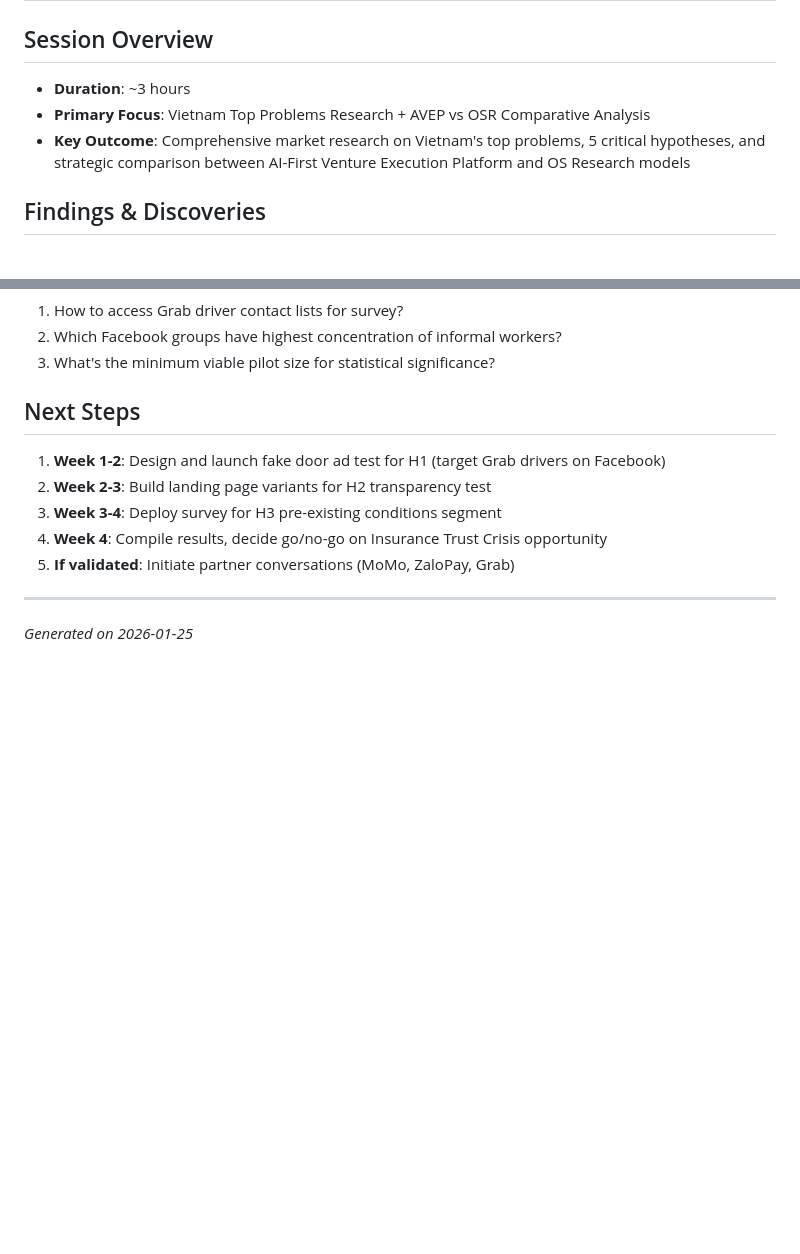
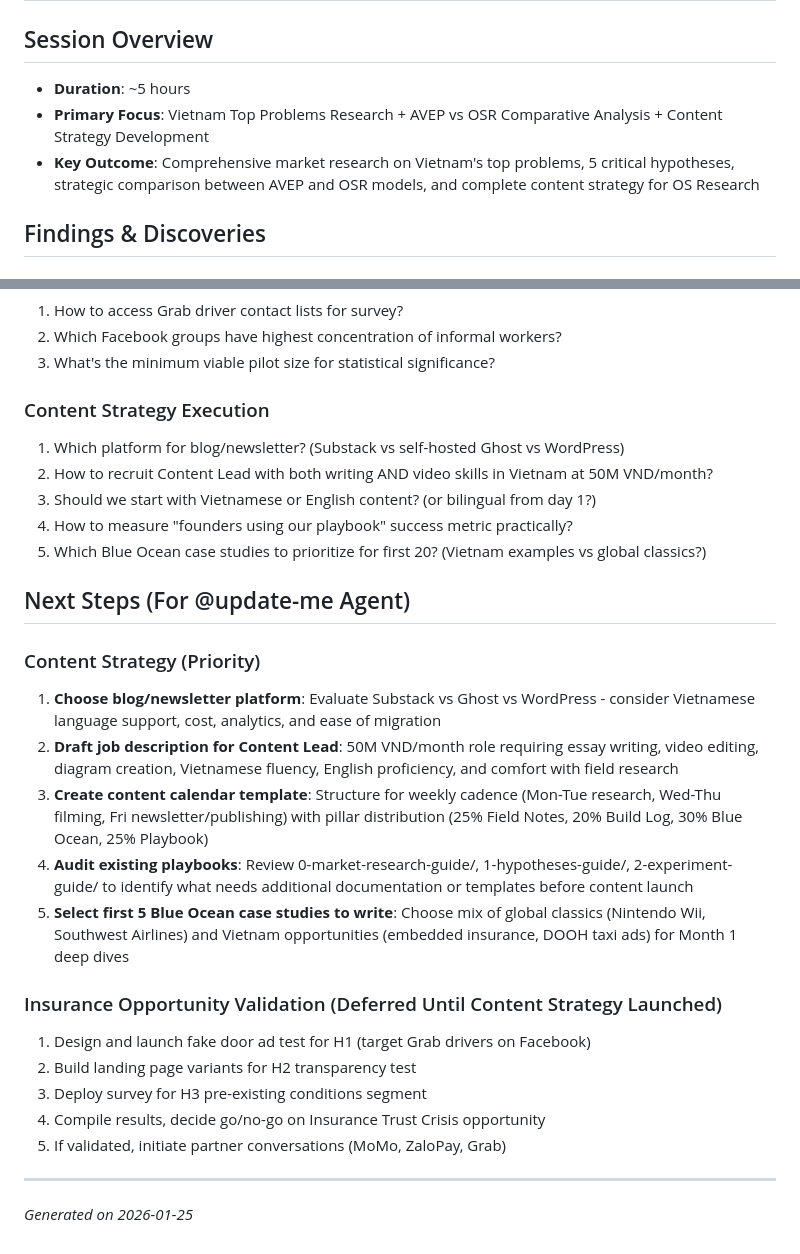
Before and after one commit to nntrvy/os-research-engine, a Markdown page: session-summaries/25.01.26-session-summary.md, 2 parts joined by grey strips. GitHub-like rendering; blank space fills up the shorter version.

```diff
--- a/session-summaries/25.01.26-session-summary.md
+++ b/session-summaries/25.01.26-session-summary.md
@@ -1,9 +1,9 @@
 # Session Summary - 25.01.26
 
 ## Session Overview
-- **Duration**: ~3 hours
-- **Primary Focus**: Vietnam Top Problems Research + AVEP vs OSR Comparative Analysis
-- **Key Outcome**: Comprehensive market research on Vietnam's top problems, 5 critical hypotheses, and strategic comparison between AI-First Venture Execution Platform and OS Research models
+- **Duration**: ~5 hours
+- **Primary Focus**: Vietnam Top Problems Research + AVEP vs OSR Comparative Analysis + Content Strategy Development
+- **Key Outcome**: Comprehensive market research on Vietnam's top problems, 5 critical hypotheses, strategic comparison between AVEP and OSR models, and complete content strategy for OS Research
 
 ## Findings & Discoveries
 
@@ -143,13 +174,28 @@ Recommended focus: **Embedded Micro-Insurance Platform**
 2. Which Facebook groups have highest concentration of informal workers?
 3. What's the minimum viable pilot size for statistical significance?
 
-## Next Steps
+### Content Strategy Execution
+1. Which platform for blog/newsletter? (Substack vs self-hosted Ghost vs WordPress)
+2. How to recruit Content Lead with both writing AND video skills in Vietnam at 50M VND/month?
+3. Should we start with Vietnamese or English content? (or bilingual from day 1?)
+4. How to measure "founders using our playbook" success metric practically?
+5. Which Blue Ocean case studies to prioritize for first 20? (Vietnam examples vs global classics?)
 
-1. **Week 1-2**: Design and launch fake door ad test for H1 (target Grab drivers on Facebook)
-2. **Week 2-3**: Build landing page variants for H2 transparency test
-3. **Week 3-4**: Deploy survey for H3 pre-existing conditions segment
-4. **Week 4**: Compile results, decide go/no-go on Insurance Trust Crisis opportunity
-5. **If validated**: Initiate partner conversations (MoMo, ZaloPay, Grab)
+## Next Steps (For @update-me Agent)
+
+### Content Strategy (Priority)
+1. **Choose blog/newsletter platform**: Evaluate Substack vs Ghost vs WordPress - consider Vietnamese language support, cost, analytics, and ease of migration
+2. **Draft job description for Content Lead**: 50M VND/month role requiring essay writing, video editing, diagram creation, Vietnamese fluency, English proficiency, and comfort with field research
+3. **Create content calendar template**: Structure for weekly cadence (Mon-Tue research, Wed-Thu filming, Fri newsletter/publishing) with pillar distribution (25% Field Notes, 20% Build Log, 30% Blue Ocean, 25% Playbook)
+4. **Audit existing playbooks**: Review 0-market-research-guide/, 1-hypotheses-guide/, 2-experiment-guide/ to identify what needs additional documentation or templates before content launch
+5. **Select first 5 Blue Ocean case studies to write**: Choose mix of global classics (Nintendo Wii, Southwest Airlines) and Vietnam opportunities (embedded insurance, DOOH taxi ads) for Month 1 deep dives
+
+### Insurance Opportunity Validation (Deferred Until Content Strategy Launched)
+1. Design and launch fake door ad test for H1 (target Grab drivers on Facebook)
+2. Build landing page variants for H2 transparency test
+3. Deploy survey for H3 pre-existing conditions segment
+4. Compile results, decide go/no-go on Insurance Trust Crisis opportunity
+5. If validated, initiate partner conversations (MoMo, ZaloPay, Grab)
 
 ---
 *Generated on 2026-01-25*
```
Also changed, not shown: other parts of session-summaries/25.01.26-session-summary.md (+39 -8 lines), CHANGELOG.md (+23 -8 lines).
